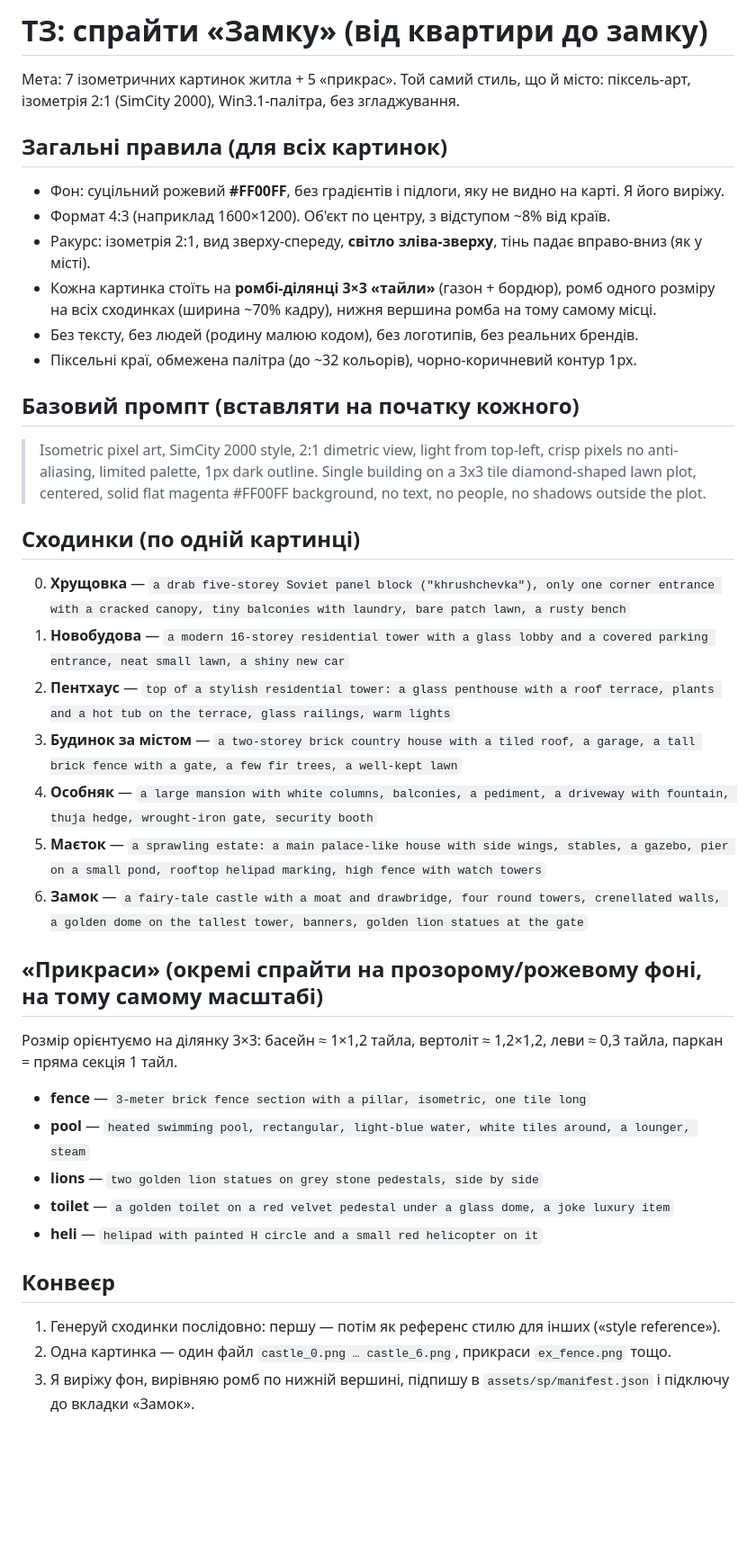
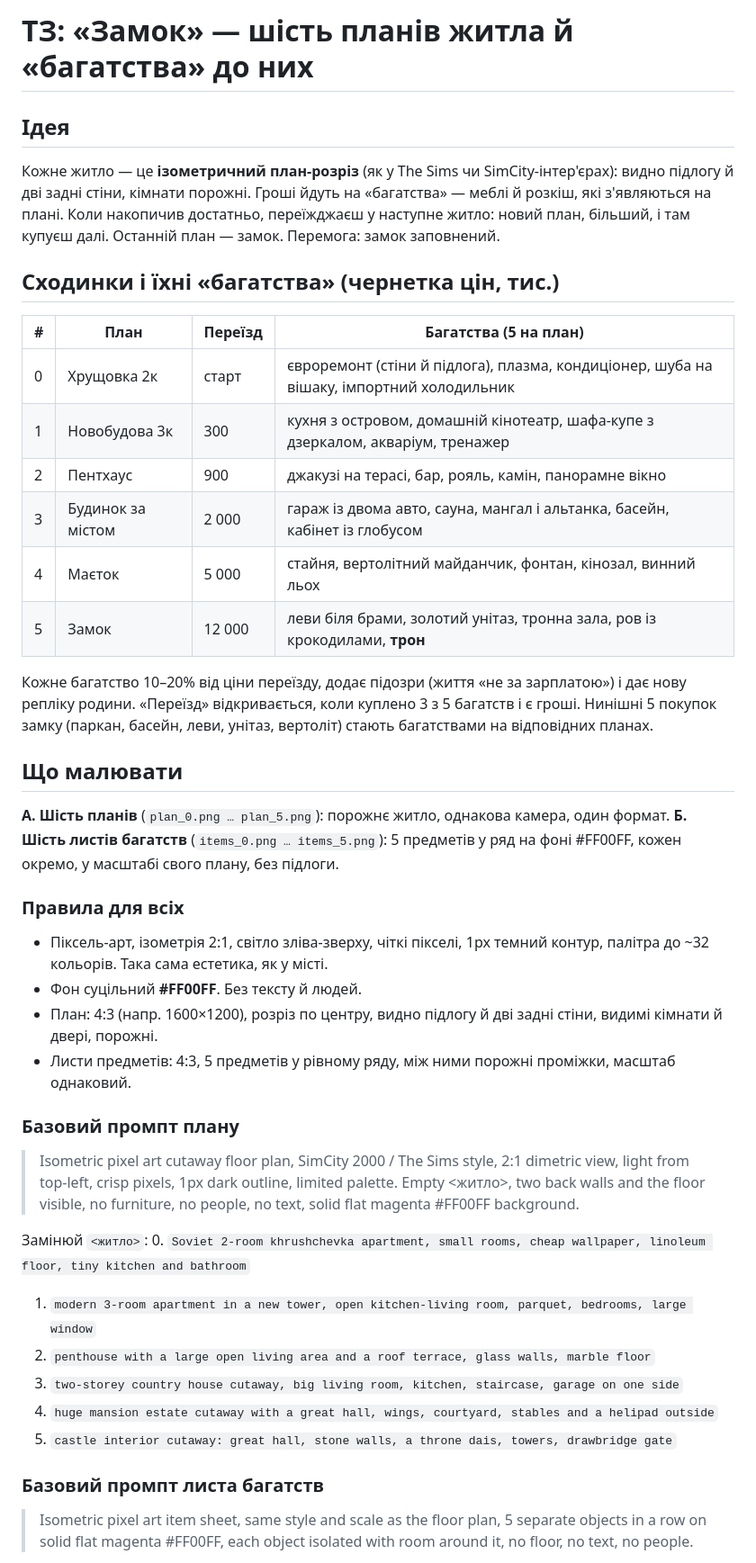
Before and after one commit to yogi55/Corruption2000, a Markdown page: docs/castle-spec.md, the part around one of its changes. Shown at 90% size. Drawn GitHub-style; blank space fills up the shorter version.

Commit message:
ТЗ замку: плани житла й багатства
Co-Authored-By: Claude Sonnet 5.5 <noreply@anthropic.com>
Claude-Session: https://claude.ai/code/session_01LL6NXu8nFKR3W4ogBg7NrQ

```diff
--- a/docs/castle-spec.md
+++ b/docs/castle-spec.md
@@ -1,36 +1,41 @@
-# ТЗ: спрайти «Замку» (від квартири до замку)
+# ТЗ: «Замок» — шість планів житла й «багатства» до них
 
-Мета: 7 ізометричних картинок житла + 5 «прикрас». Той самий стиль, що й місто: піксель-арт, ізометрія 2:1 (SimCity 2000), Win3.1-палітра, без згладжування.
+## Ідея
+Кожне житло — це **ізометричний план-розріз** (як у The Sims чи SimCity-інтер'єрах): видно підлогу й дві задні стіни, кімнати порожні. Гроші йдуть на «багатства» — меблі й розкіш, які з'являються на плані. Коли накопичив достатньо, переїжджаєш у наступне житло: новий план, більший, і там купуєш далі. Останній план — замок. Перемога: замок заповнений.
 
-## Загальні правила (для всіх картинок)
-- Фон: суцільний рожевий **#FF00FF**, без градієнтів і підлоги, яку не видно на карті. Я його виріжу.
-- Формат 4:3 (наприклад 1600×1200). Об'єкт по центру, з відступом ~8% від країв.
-- Ракурс: ізометрія 2:1, вид зверху-спереду, **світло зліва-зверху**, тінь падає вправо-вниз (як у місті).
-- Кожна картинка стоїть на **ромбі-ділянці 3×3 «тайли»** (газон + бордюр), ромб одного розміру на всіх сходинках (ширина ~70% кадру), нижня вершина ромба на тому самому місці.
-- Без тексту, без людей (родину малюю кодом), без логотипів, без реальних брендів.
-- Піксельні краї, обмежена палітра (до ~32 кольорів), чорно-коричневий контур 1px.
+## Сходинки і їхні «багатства» (чернетка цін, тис.)
+| # | План | Переїзд | Багатства (5 на план) |
+|---|------|---------|------------------------|
+| 0 | Хрущовка 2к | старт | євроремонт (стіни й підлога), плазма, кондиціонер, шуба на вішаку, імпортний холодильник |
+| 1 | Новобудова 3к | 300 | кухня з островом, домашній кінотеатр, шафа-купе з дзеркалом, акваріум, тренажер |
+| 2 | Пентхаус | 900 | джакузі на терасі, бар, рояль, камін, панорамне вікно |
+| 3 | Будинок за містом | 2 000 | гараж із двома авто, сауна, мангал і альтанка, басейн, кабінет із глобусом |
+| 4 | Маєток | 5 000 | стайня, вертолітний майданчик, фонтан, кінозал, винний льох |
+| 5 | Замок | 12 000 | леви біля брами, золотий унітаз, тронна зала, ров із крокодилами, **трон** |
 
-## Базовий промпт (вставляти на початку кожного)
-> Isometric pixel art, SimCity 2000 style, 2:1 dimetric view, light from top-left, crisp pixels no anti-aliasing, limited palette, 1px dark outline. Single building on a 3x3 tile diamond-shaped lawn plot, centered, solid flat magenta #FF00FF background, no text, no people, no shadows outside the plot.
+Кожне багатство 10–20% від ціни переїзду, додає підозри (життя «не за зарплатою») і дає нову репліку родини. «Переїзд» відкривається, коли куплено 3 з 5 багатств і є гроші. Нинішні 5 покупок замку (паркан, басейн, леви, унітаз, вертоліт) стають багатствами на відповідних планах.
 
-## Сходинки (по одній картинці)
-0. **Хрущовка** — `a drab five-storey Soviet panel block ("khrushchevka"), only one corner entrance with a cracked canopy, tiny balconies with laundry, bare patch lawn, a rusty bench`
-1. **Новобудова** — `a modern 16-storey residential tower with a glass lobby and a covered parking entrance, neat small lawn, a shiny new car`
-2. **Пентхаус** — `top of a stylish residential tower: a glass penthouse with a roof terrace, plants and a hot tub on the terrace, glass railings, warm lights`
-3. **Будинок за містом** — `a two-storey brick country house with a tiled roof, a garage, a tall brick fence with a gate, a few fir trees, a well-kept lawn`
-4. **Особняк** — `a large mansion with white columns, balconies, a pediment, a driveway with fountain, thuja hedge, wrought-iron gate, security booth`
-5. **Маєток** — `a sprawling estate: a main palace-like house with side wings, stables, a gazebo, pier on a small pond, rooftop helipad marking, high fence with watch towers`
-6. **Замок** — `a fairy-tale castle with a moat and drawbridge, four round towers, crenellated walls, a golden dome on the tallest tower, banners, golden lion statues at the gate`
+## Що малювати
+**А. Шість планів** (`plan_0.png … plan_5.png`): порожнє житло, однакова камера, один формат.
+**Б. Шість листів багатств** (`items_0.png … items_5.png`): 5 предметів у ряд на фоні #FF00FF, кожен окремо, у масштабі свого плану, без підлоги.
 
-## «Прикраси» (окремі спрайти на прозорому/рожевому фоні, на тому самому масштабі)
-Розмір орієнтуємо на ділянку 3×3: басейн ≈ 1×1,2 тайла, вертоліт ≈ 1,2×1,2, леви ≈ 0,3 тайла, паркан = пряма секція 1 тайл.
-- **fence** — `3-meter brick fence section with a pillar, isometric, one tile long`
-- **pool** — `heated swimming pool, rectangular, light-blue water, white tiles around, a lounger, steam`
-- **lions** — `two golden lion statues on grey stone pedestals, side by side`
-- **toilet** — `a golden toilet on a red velvet pedestal under a glass dome, a joke luxury item`
-- **heli** — `helipad with painted H circle and a small red helicopter on it`
+### Правила для всіх
+- Піксель-арт, ізометрія 2:1, світло зліва-зверху, чіткі пікселі, 1px темний контур, палітра до ~32 кольорів. Така сама естетика, як у місті.
+- Фон суцільний **#FF00FF**. Без тексту й людей.
+- План: 4:3 (напр. 1600×1200), розріз по центру, видно підлогу й дві задні стіни, видимі кімнати й двері, порожні.
+- Листи предметів: 4:3, 5 предметів у рівному ряду, між ними порожні проміжки, масштаб однаковий.
 
-## Конвеєр
-1. Генеруй сходинки послідовно: першу — потім як референс стилю для інших («style reference»).
-2. Одна картинка — один файл `castle_0.png … castle_6.png`, прикраси `ex_fence.png` тощо.
-3. Я виріжу фон, вирівняю ромб по нижній вершині, підпишу в `assets/sp/manifest.json` і підключу до вкладки «Замок».
+### Базовий промпт плану
+> Isometric pixel art cutaway floor plan, SimCity 2000 / The Sims style, 2:1 dimetric view, light from top-left, crisp pixels, 1px dark outline, limited palette. Empty <житло>, two back walls and the floor visible, no furniture, no people, no text, solid flat magenta #FF00FF background.
+
+Замінюй `<житло>`:
+0. `Soviet 2-room khrushchevka apartment, small rooms, cheap wallpaper, linoleum floor, tiny kitchen and bathroom`
+1. `modern 3-room apartment in a new tower, open kitchen-living room, parquet, bedrooms, large window`
+2. `penthouse with a large open living area and a roof terrace, glass walls, marble floor`
+3. `two-storey country house cutaway, big living room, kitchen, staircase, garage on one side`
+4. `huge mansion estate cutaway with a great hall, wings, courtyard, stables and a helipad outside`
+5. `castle interior cutaway: great hall, stone walls, a throne dais, towers, drawbridge gate`
+
+### Базовий промпт листа багатств
+> Isometric pixel art item sheet, same style and scale as the floor plan, 5 separate objects in a row on solid flat magenta #FF00FF, each object isolated with room around it, no floor, no text, no people.
+
```
Also changed, not shown: other parts of docs/castle-spec.md (+4 -0 lines).
